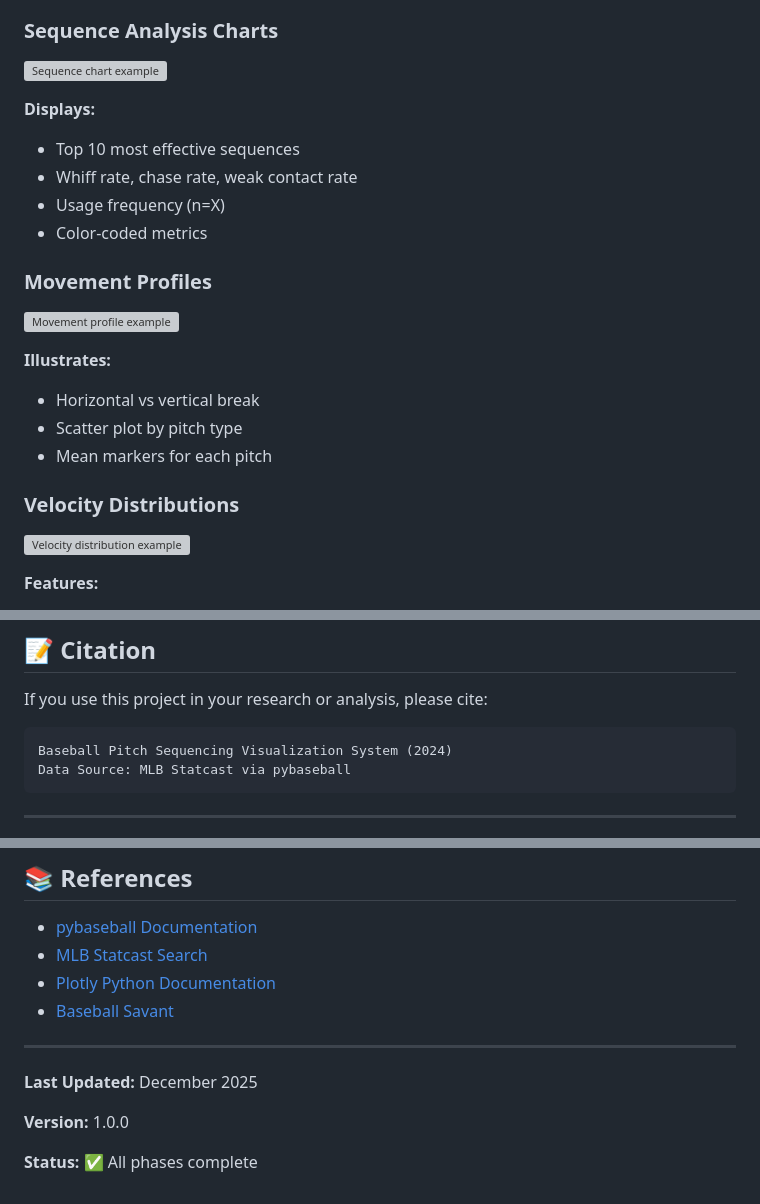
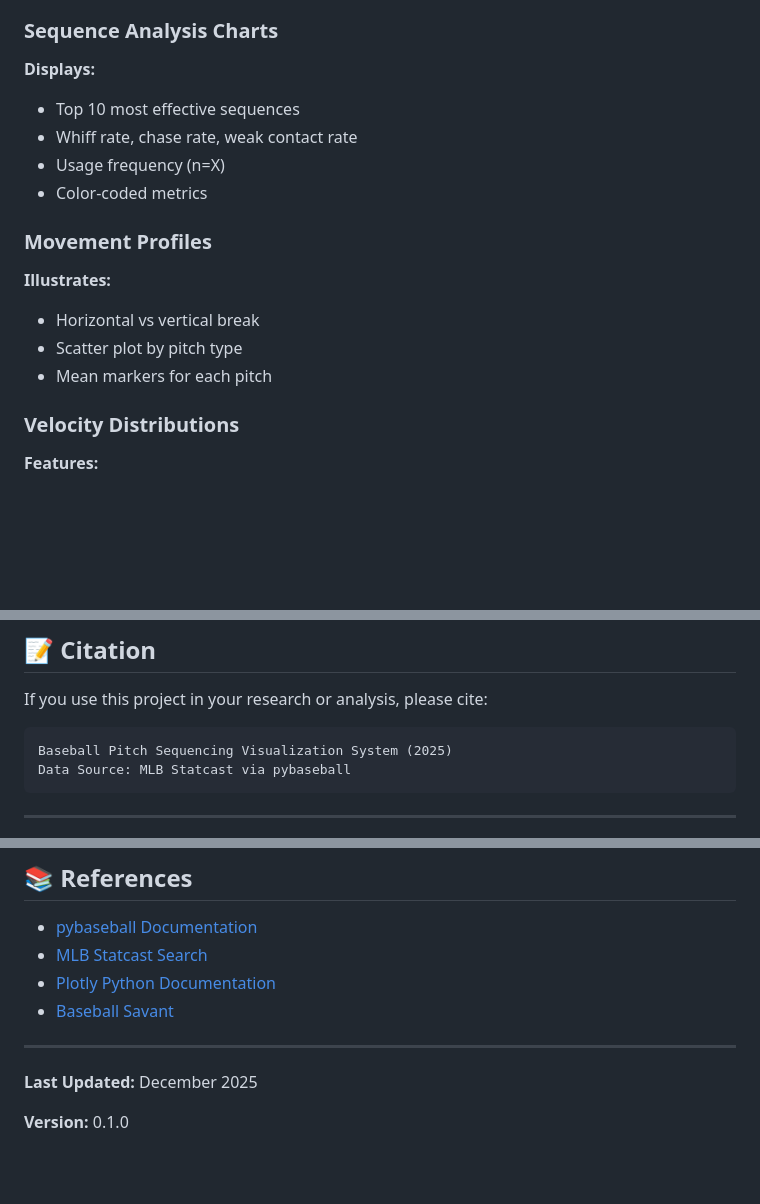
Before and after one commit to thatsmyboye/sequencebaseball, a Markdown page: README.md, 3 parts joined by grey strips. Rendered like a GitHub page; blank space fills up the shorter version; grey boxes are pictures that could not be loaded.

Commit message:
Revise citation year and update version number
Updated the year in the citation and changed the version number.

````diff
--- a/README.md
+++ b/README.md
@@ -253,7 +252,6 @@ manifest = generate_portfolio_package(
 - Strike zone reference
 
 ### Sequence Analysis Charts
-![Sequence chart example](https://via.placeholder.com/800x400?text=Sequence+Analysis+Chart)
 
 **Displays:**
 - Top 10 most effective sequences
@@ -262,7 +260,6 @@ manifest = generate_portfolio_package(
 - Color-coded metrics
 
 ### Movement Profiles
-![Movement profile example](https://via.placeholder.com/800x400?text=Movement+Profile)
 
 **Illustrates:**
 - Horizontal vs vertical break
@@ -270,7 +267,6 @@ manifest = generate_portfolio_package(
 - Mean markers for each pitch
 
 ### Velocity Distributions
-![Velocity distribution example](https://via.placeholder.com/800x400?text=Velocity+Distribution)
 
 **Features:**
 - Violin plots by pitch type
@@ -480,7 +476,7 @@ for p in pitchers:
 If you use this project in your research or analysis, please cite:
 
 ```
-Baseball Pitch Sequencing Visualization System (2024)
+Baseball Pitch Sequencing Visualization System (2025)
 Data Source: MLB Statcast via pybaseball
 ```
 
@@ -528,6 +524,4 @@ For questions or feedback about this project, please open an issue on GitHub.
 
 **Last Updated:** December 2025
 
-**Version:** 1.0.0
-
-**Status:** ✅ All phases complete
+**Version:** 0.1.0
````
Also changed, not shown: other parts of README.md (+0 -1 lines).
